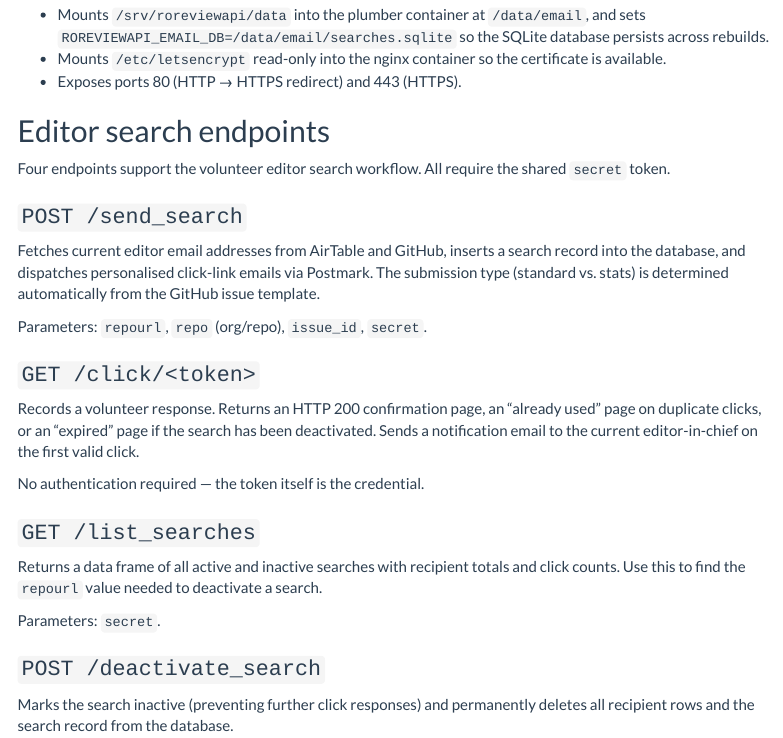
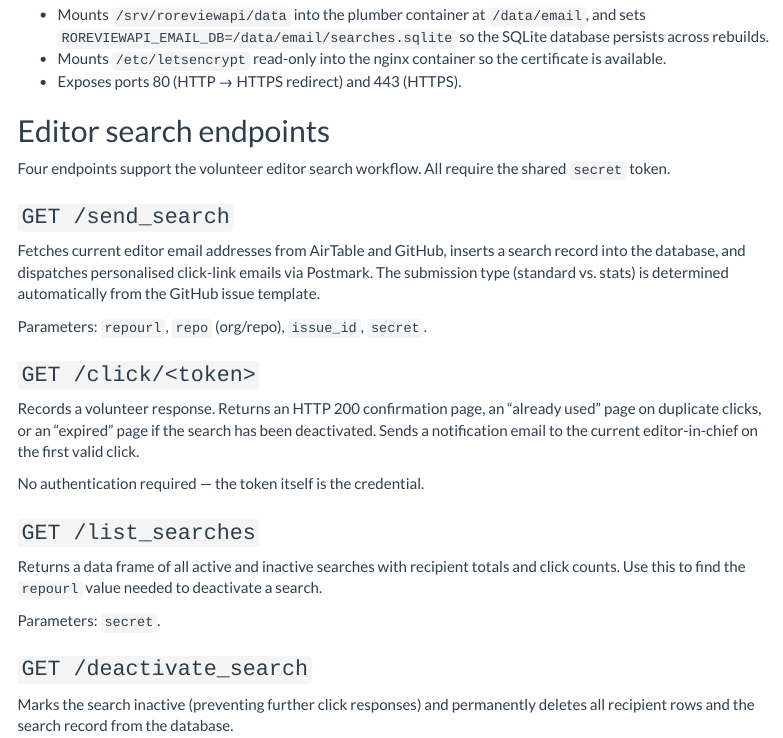
Before and after one commit to ropensci-review-tools/roreviewapi, an R Markdown document (vignettes/admin-setup.Rmd): the page in a window 1100 px wide, from 2700 px down. Rendered offline with R 4.5, knitr and Pandoc, with nearby package versions; menus at the side of the page are left out.

Commit message:
update admin-setup vignette #94 with post -> get endpoint updates

```diff
--- a/codemeta.json
+++ b/codemeta.json
@@ -8,7 +8,7 @@
   "codeRepository": "https://github.com/ropensci-review-tools/roreviewapi",
   "issueTracker": "https://github.com/ropensci-review-tools/roreviewapi/issues",
   "license": "https://spdx.org/licenses/GPL-3.0",
-  "version": "0.2.0.028",
+  "version": "0.2.0.029",
   "programmingLanguage": {
     "@type": "ComputerLanguage",
     "name": "R",
--- a/vignettes/admin-setup.Rmd
+++ b/vignettes/admin-setup.Rmd
@@ -177,7 +177,7 @@ The compose file:
 Four endpoints support the volunteer editor search workflow.  All require the
 shared `secret` token.
 
-### `POST /send_search`
+### `GET /send_search`
 
 Fetches current editor email addresses from AirTable and GitHub, inserts a
 search record into the database, and dispatches personalised click-link emails
@@ -203,7 +203,7 @@ search.
 
 Parameters: `secret`.
 
-### `POST /deactivate_search`
+### `GET /deactivate_search`
 
 Marks the search inactive (preventing further click responses) and permanently
 deletes all recipient rows and the search record from the database.
```
Also changed, not shown: 1 other file.
